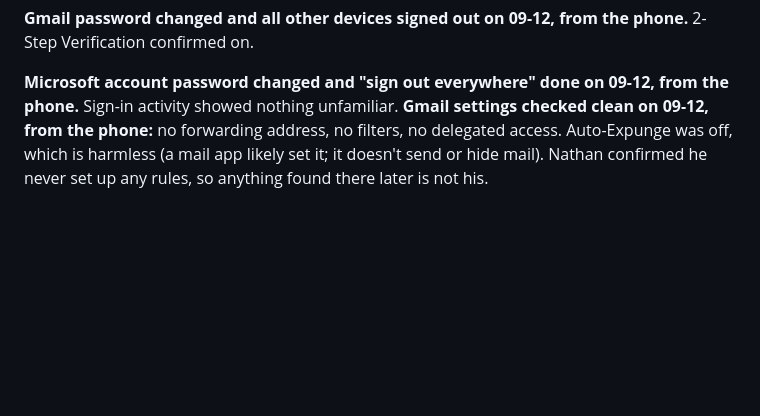
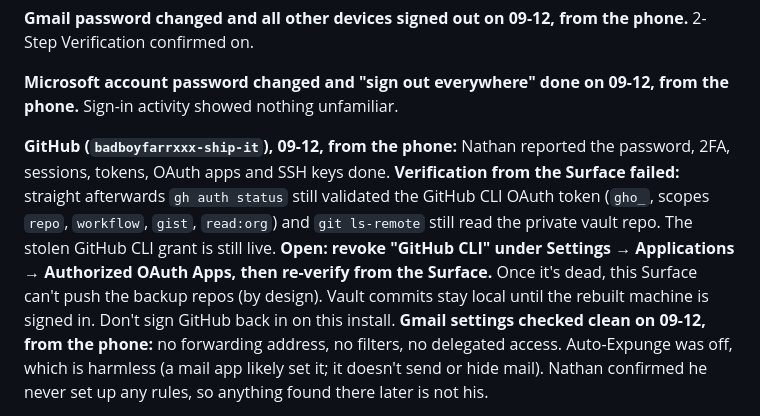
Before and after one commit to badboyfarrxxx-ship-it/the-beasts-brain, a Markdown page: 04 - Resources/Security incident 2026-09-12.md, the part around the change. Drawn GitHub-style; blank space fills up the shorter version.

Commit message:
Security incident: GitHub CLI and GCM tokens still valid after rotation
Co-Authored-By: Claude Opus 5 <noreply@anthropic.com>

```diff
--- a/04 - Resources/Security incident 2026-09-12.md
+++ b/04 - Resources/Security incident 2026-09-12.md
@@ -178,6 +178,15 @@ Either way, Defender was overruled and the next run took two more rounds of pass
 
 **Microsoft account password changed and "sign out everywhere" done on 09-12, from the phone.**
 Sign-in activity showed nothing unfamiliar.
+
+**GitHub (`badboyfarrxxx-ship-it`), 09-12, from the phone:** Nathan reported the password,
+2FA, sessions, tokens, OAuth apps and SSH keys done. **Verification from the Surface failed:**
+straight afterwards `gh auth status` still validated the GitHub CLI OAuth token (`gho_`, scopes
+`repo`, `workflow`, `gist`, `read:org`) and `git ls-remote` still read the private vault repo.
+The stolen GitHub CLI grant is still live. **Open: revoke "GitHub CLI" under Settings →
+Applications → Authorized OAuth Apps, then re-verify from the Surface.** Once it's dead, this
+Surface can't push the backup repos (by design). Vault commits stay local until the rebuilt
+machine is signed in. Don't sign GitHub back in on this install.
 **Gmail settings checked clean on 09-12, from the phone:** no forwarding address, no filters,
 no delegated access. Auto-Expunge was off, which is harmless (a mail app likely set it; it
 doesn't send or hide mail). Nathan confirmed he never set up any rules, so anything found
```
